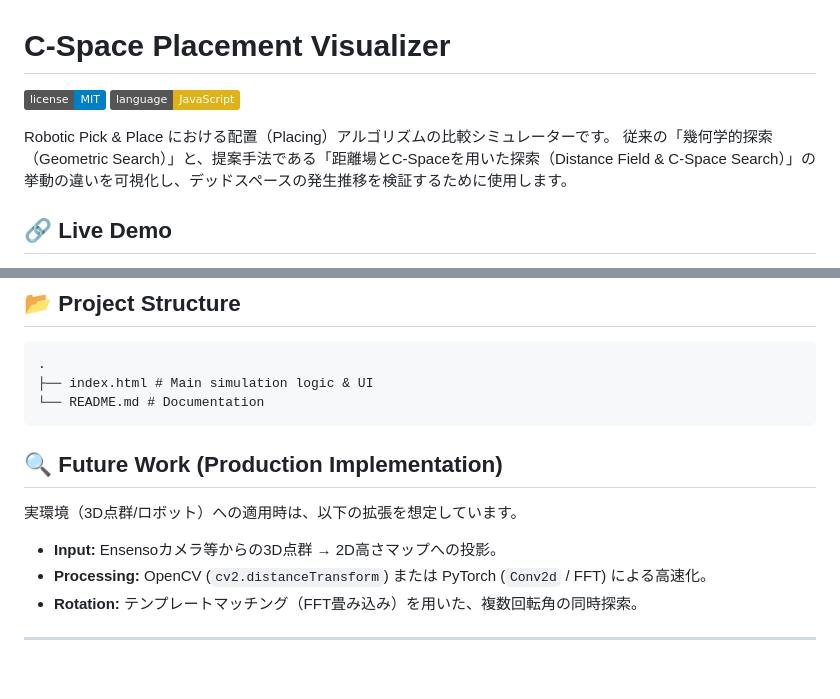
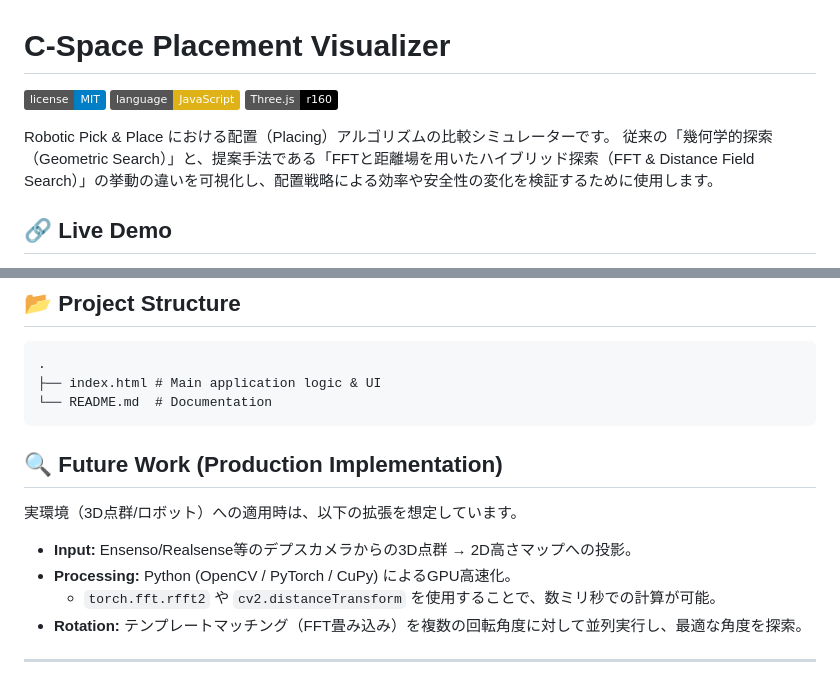
Before and after one commit to Funmatu/c-space-placement-visualizer, a Markdown page: README.md, 2 parts joined by grey strips. GitHub-like rendering; badges without logos.

````diff
--- a/README.md
+++ b/README.md
@@ -1,7 +1,7 @@
 # C-Space Placement Visualizer
-![License](https://img.shields.io/badge/license-MIT-blue.svg) ![Language](https://img.shields.io/badge/language-JavaScript-yellow.svg)
+![License](https://img.shields.io/badge/license-MIT-blue.svg) ![Language](https://img.shields.io/badge/language-JavaScript-yellow.svg) ![Library](https://img.shields.io/badge/Three.js-r160-black)
 
 Robotic Pick & Place における配置（Placing）アルゴリズムの比較シミュレーターです。
-従来の「幾何学的探索（Geometric Search）」と、提案手法である「距離場とC-Spaceを用いた探索（Distance Field & C-Space Search）」の挙動の違いを可視化し、デッドスペースの発生推移を検証するために使用します。
+従来の「幾何学的探索（Geometric Search）」と、提案手法である「FFTと距離場を用いたハイブリッド探索（FFT & Distance Field Search）」の挙動の違いを可視化し、配置戦略による効率や安全性の変化を検証するために使用します。
 
 ## 🔗 Live Demo
@@ -82,16 +82,17 @@ Robotic Pick & Place における配置（Placing）アルゴリズムの比較
 
 ```
 .
-├── index.html # Main simulation logic & UI
-└── README.md # Documentation
+├── index.html # Main application logic & UI
+└── README.md  # Documentation
 ```
 
 ## 🔍 Future Work (Production Implementation)
 
 実環境（3D点群/ロボット）への適用時は、以下の拡張を想定しています。
 
-* **Input:** Ensensoカメラ等からの3D点群 → 2D高さマップへの投影。
-* **Processing:** OpenCV (`cv2.distanceTransform`) または PyTorch (`Conv2d` / FFT) による高速化。
-* **Rotation:** テンプレートマッチング（FFT畳み込み）を用いた、複数回転角の同時探索。
+* **Input:** Ensenso/Realsense等のデプスカメラからの3D点群 → 2D高さマップへの投影。
+* **Processing:** Python (OpenCV / PyTorch / CuPy) によるGPU高速化。
+  * `torch.fft.rfft2` や `cv2.distanceTransform` を使用することで、数ミリ秒での計算が可能。
+* **Rotation:** テンプレートマッチング（FFT畳み込み）を複数の回転角度に対して並列実行し、最適な角度を探索。
 
 ---
````
Also changed, not shown: other parts of README.md (+41 -41 lines).
